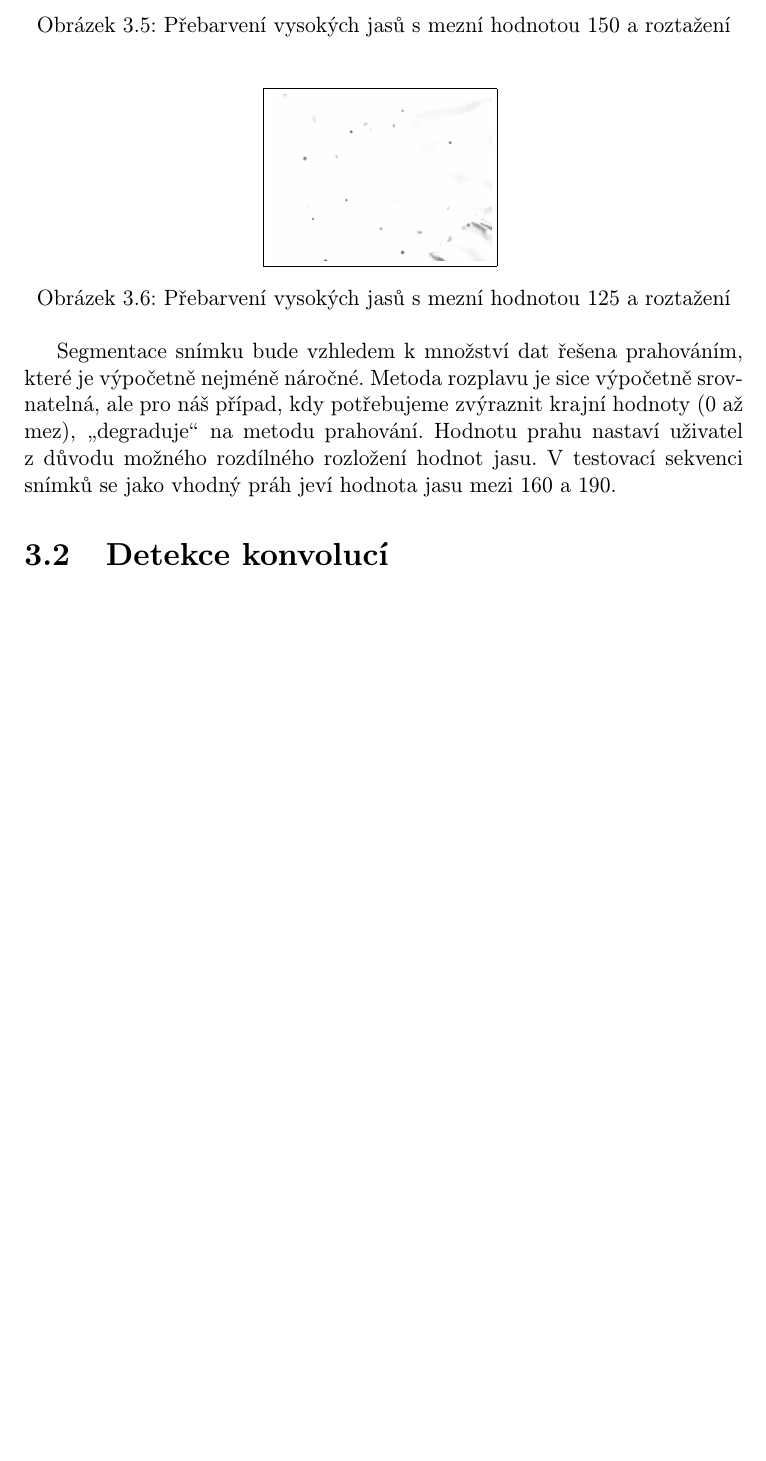
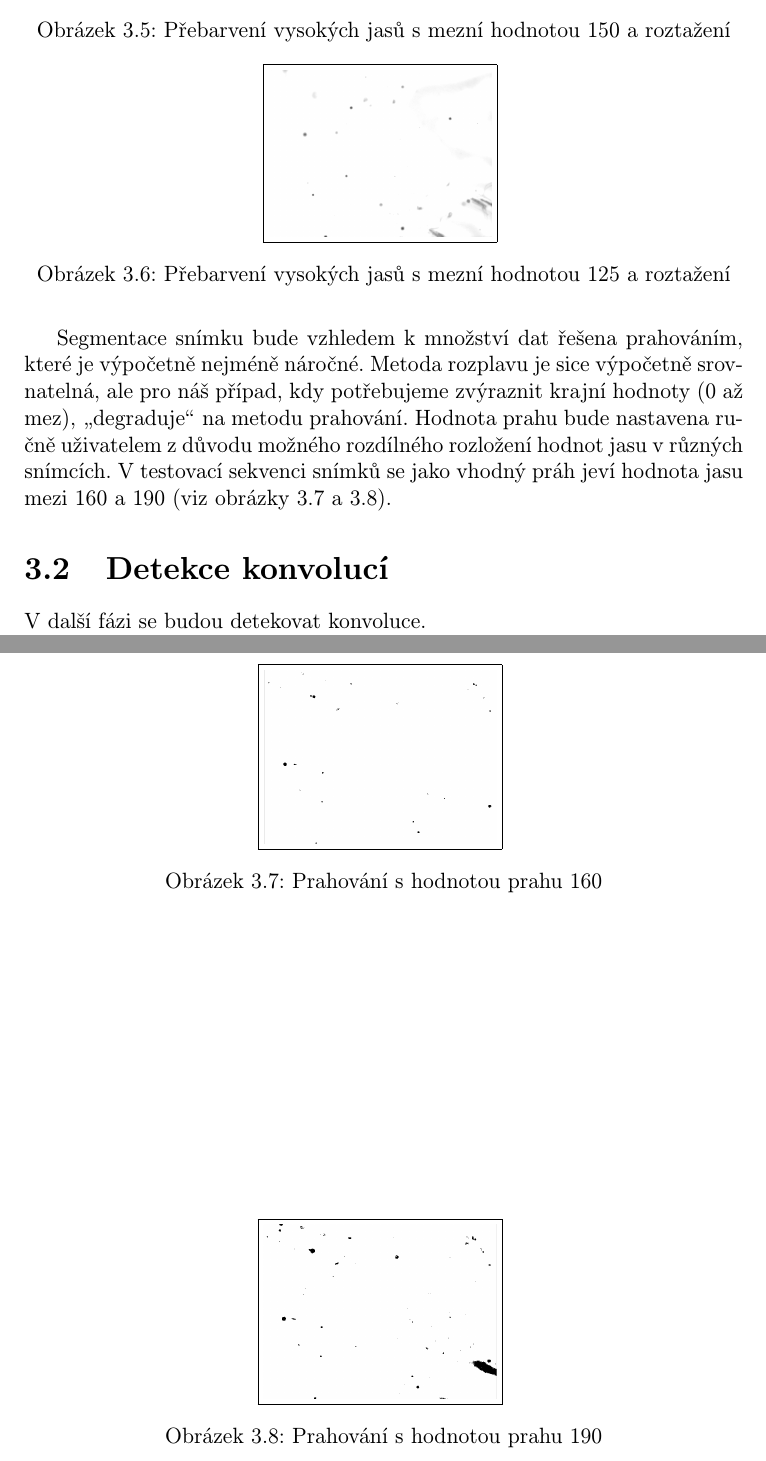
Before and after one commit to vairad/zcu-zvi, a LaTeX document (Dokumentace/Dokumentace.tex): part of page 8 of 11 before the commit and two parts of pages 8 and 9 of 12 after it, the two joined at a grey line, cut so that both start at the same text, the shorter picture padded with empty space. Compiled offline with pdfLaTeX.

Commit message:
Prahování - úpravy obrázků

```diff
--- a/Dokumentace/Dokumentace.tex
+++ b/Dokumentace/Dokumentace.tex
@@ -100,9 +102,24 @@ a mezivýsledků, s dostupným programovým produktem, např. CVIP Tools,…}
 	\caption{Přebarvení vysokých jasů s~mezní hodnotou 125 a roztažení}
 	\end{figure}
 
-	Segmentace snímku bude vzhledem k~množství dat řešena prahováním, které je výpočetně nejméně náročné. Metoda rozplavu je sice výpočetně srovnatelná, ale pro náš případ, kdy potřebujeme zvýraznit krajní hodnoty (0 až mez), \uv{degraduje} na metodu prahování. Hodnotu prahu nastaví uživatel z~důvodu možného rozdílného rozložení hodnot jasu. V~testovací sekvenci snímků se jako vhodný práh jeví hodnota jasu mezi 160 a 190.
+	Segmentace snímku bude vzhledem k~množství dat řešena prahováním, které je výpočetně nejméně náročné. Metoda rozplavu je sice výpočetně srovnatelná, ale pro náš případ, kdy potřebujeme zvýraznit krajní hodnoty (0 až mez), \uv{degraduje} na metodu prahování. Hodnota prahu bude nastavena ručně uživatelem z~důvodu možného rozdílného rozložení hodnot jasu v~různých snímcích. V~testovací sekvenci snímků se jako vhodný práh jeví hodnota jasu mezi 160 a 190 (viz obrázky 3.7 a 3.8).
+
+	\begin{figure}[!htb]
+	\centering
+	\fbox{\includegraphics[scale=0.25]{obrazky/prahovani160_vyrez.png}}
+	\label{fig:prahovani_160}
+	\caption{Prahování s hodnotou prahu 160}
+	\end{figure}
+
+	\begin{figure}[!htb]
+	\centering
+	\fbox{\includegraphics[scale=0.25]{obrazky/prahovani190_vyrez.png}}
+	\label{fig:prahovani_190}
+	\caption{Prahování s hodnotou prahu 190}
+	\end{figure}
+
 	\section{Detekce konvolucí}
-
+V další fázi se budou detekovat konvoluce.
 
 \chapter{Popis implementace}
 Volba programových prostředků: OpenCV verze 2.4 (hlavní verze, snadno dostupná na všech platformách, doporučení???)
```
Also changed, not shown: Dokumentace/obrazky/prahovani160_vyrez.png (added), Dokumentace/obrazky/prahovani190_vyrez.png (added), Dokumentace/obrazky/segmentovane.png (deleted), Dokumentace/Dokumentace.tex (4 more changed lines).
